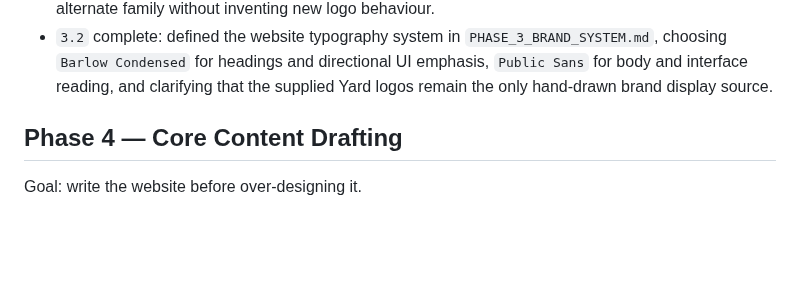
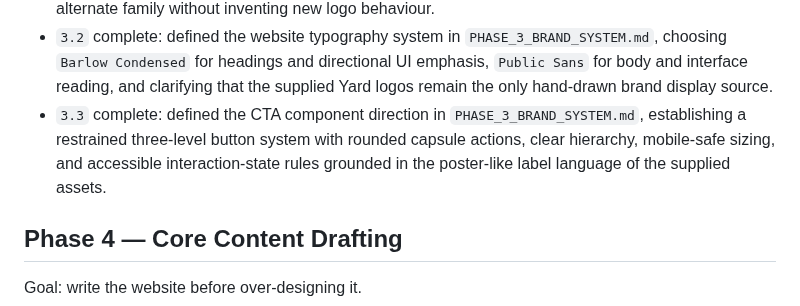
Before and after one commit to Davemem/yard-football-creative, a Markdown page: ROADMAP.md, the part around one of its changes. Drawn GitHub-style; blank space fills up the shorter version.

Commit message:
docs: complete phase 3.3 button styles

```diff
--- a/ROADMAP.md
+++ b/ROADMAP.md
@@ -200,6 +200,7 @@ Human review steps:
 Completion notes:
 - `3.1` complete: created `PHASE_3_BRAND_SYSTEM.md` and defined the initial colour system from `assets/YARD.pdf`, the approved logo family, and `assets/yardfc_ball_transparent.png`, establishing grounded neutrals, green-led default accents, warm supporting tones, and an approved purple alternate family without inventing new logo behaviour.
 - `3.2` complete: defined the website typography system in `PHASE_3_BRAND_SYSTEM.md`, choosing `Barlow Condensed` for headings and directional UI emphasis, `Public Sans` for body and interface reading, and clarifying that the supplied Yard logos remain the only hand-drawn brand display source.
+- `3.3` complete: defined the CTA component direction in `PHASE_3_BRAND_SYSTEM.md`, establishing a restrained three-level button system with rounded capsule actions, clear hierarchy, mobile-safe sizing, and accessible interaction-state rules grounded in the poster-like label language of the supplied assets.
 
 ## Phase 4 — Core Content Drafting
 Goal: write the website before over-designing it.
```
Also changed, not shown: other parts of ROADMAP.md (+1 -1 lines), PHASE_3_BRAND_SYSTEM.md (+71 -0 lines).
